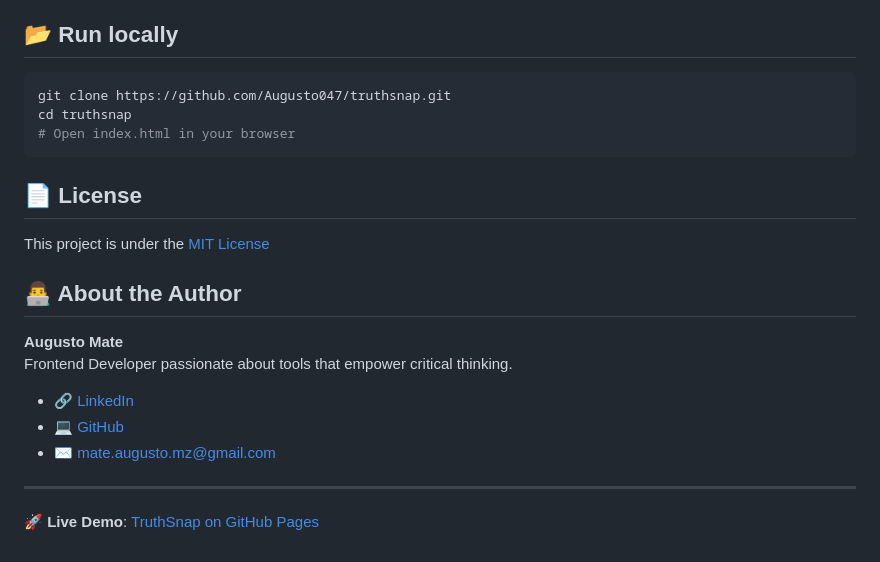
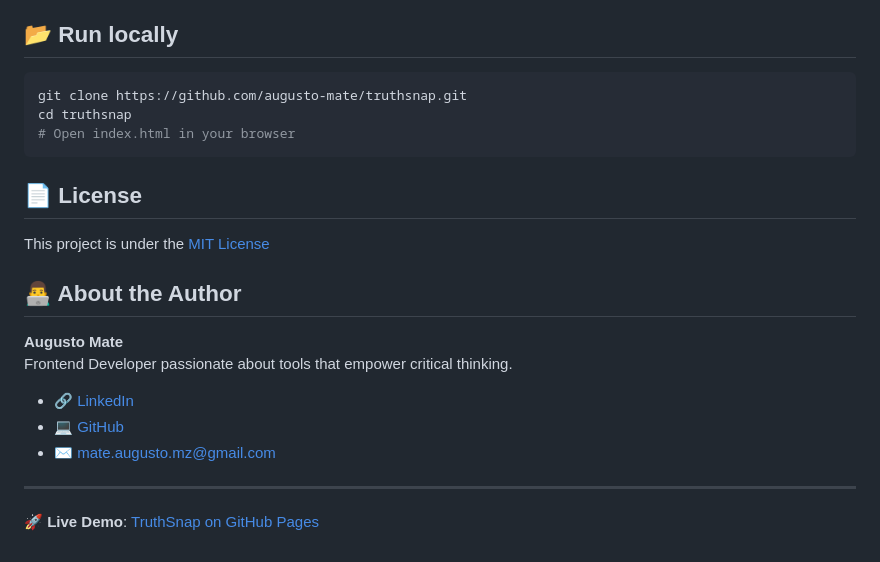
Before and after one commit to augusto-mate/truthsnap, a Markdown page: README.md, the part around the change printed below. Rendered like a GitHub page.

````diff
--- a/README.md
+++ b/README.md
@@ -85,7 +85,7 @@ Future improvements are listed in [`FUTURE.md`](FUTURE.md), including:
 ## 📂 Run locally
 
 ```bash
-git clone https://github.com/Augusto047/truthsnap.git
+git clone https://github.com/augusto-mate/truthsnap.git
 cd truthsnap
 # Open index.html in your browser
 ```
````
Also changed, not shown: other parts of README.md (+4 -4 lines).
